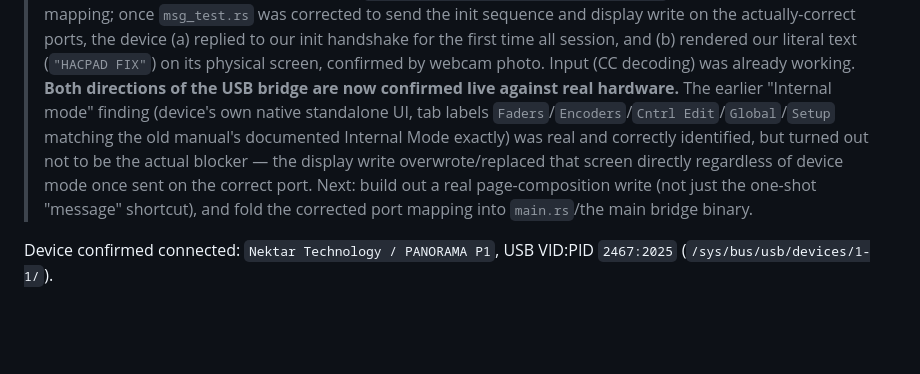
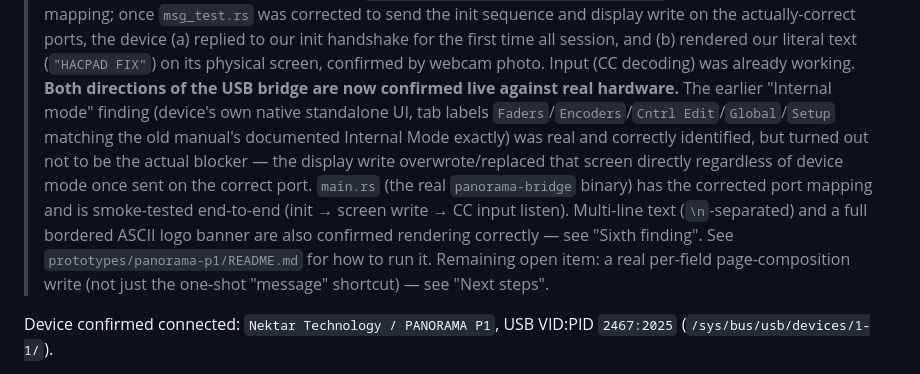
Before and after one commit to ulph/hacpad, a Markdown page: research/panorama-p1-protocol-notes.md, the part around the change. Rendered like a GitHub page; blank space fills up the shorter version.

```diff
--- a/research/panorama-p1-protocol-notes.md
+++ b/research/panorama-p1-protocol-notes.md
@@ -11,9 +11,12 @@
 > (device's own native standalone UI, tab labels `Faders`/`Encoders`/`Cntrl Edit`/`Global`/`Setup`
 > matching the old manual's documented Internal Mode exactly) was real and correctly identified, but
 > turned out not to be the actual blocker — the display write overwrote/replaced that screen directly
-> regardless of device mode once sent on the correct port. Next: build out a real page-composition
-> write (not just the one-shot "message" shortcut), and fold the corrected port mapping into
-> `main.rs`/the main bridge binary.
+> regardless of device mode once sent on the correct port. `main.rs` (the real `panorama-bridge`
+> binary) has the corrected port mapping and is smoke-tested end-to-end (init → screen write → CC
+> input listen). Multi-line text (`\n`-separated) and a full bordered ASCII logo banner are also
+> confirmed rendering correctly — see "Sixth finding". See `prototypes/panorama-p1/README.md` for
+> how to run it. Remaining open item: a real per-field page-composition write (not just the one-shot
+> "message" shortcut) — see "Next steps".
 
 Device confirmed connected: `Nektar Technology / PANORAMA P1`, USB VID:PID `2467:2025` (`/sys/bus/usb/devices/1-1/`).
 
```
Also changed, not shown: prototypes/panorama-p1/README.md (added, +38 -0 lines).
